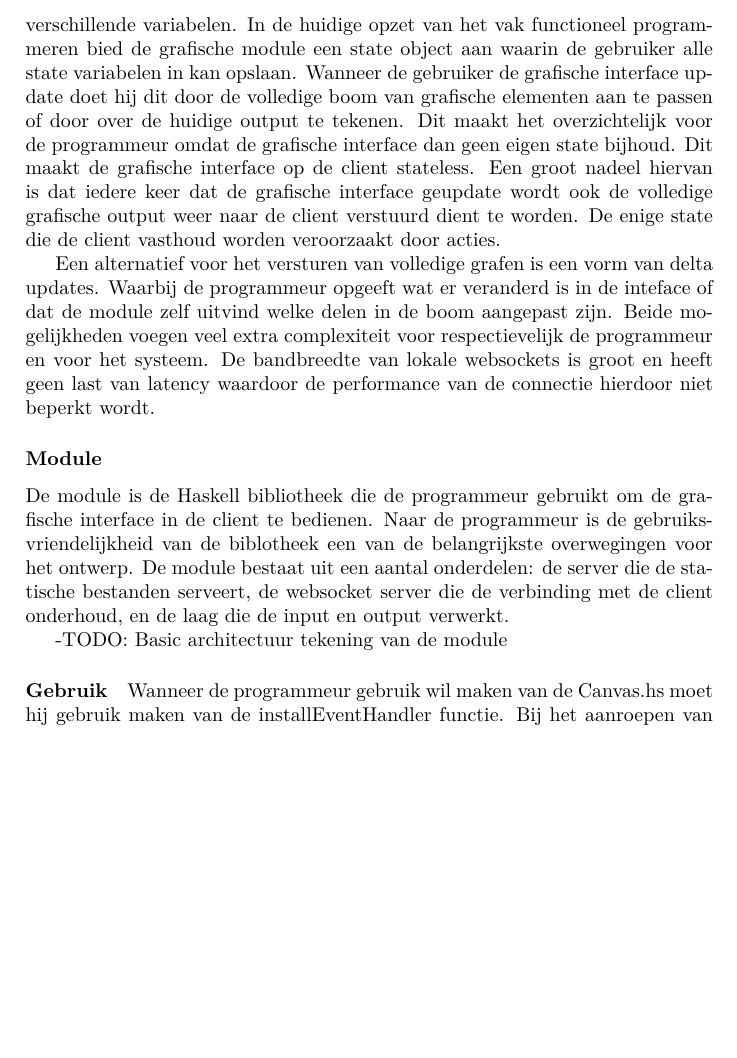
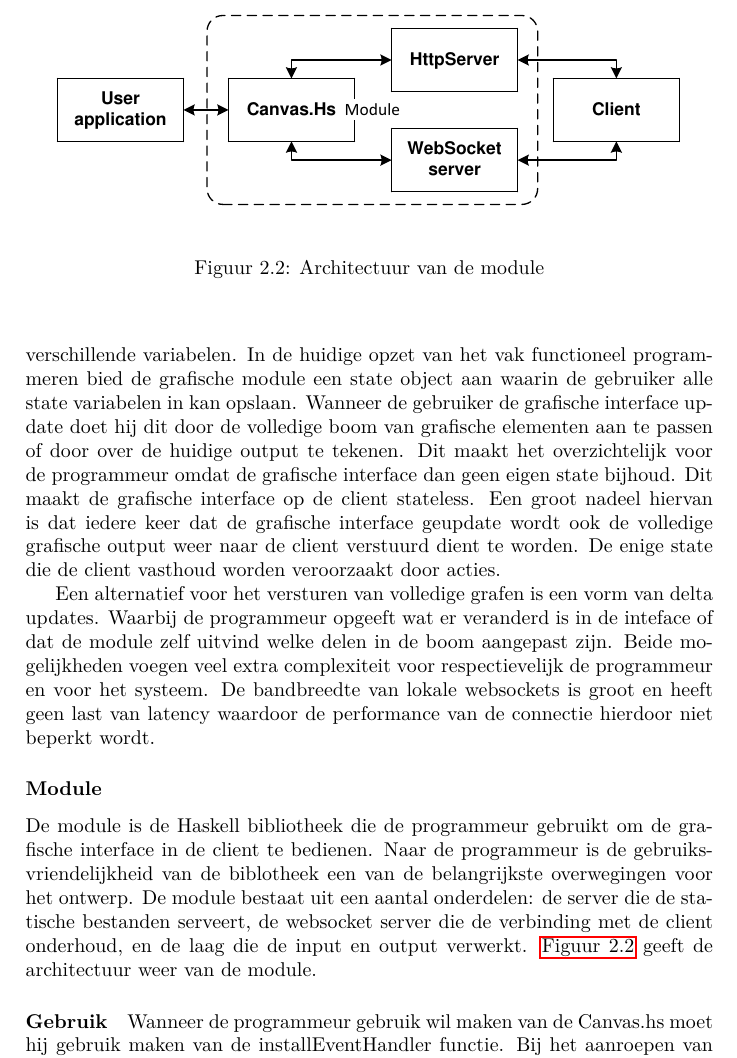
Before and after one commit to CanvasHS/Verslag, a LaTeX document (verslag.tex, which reads Hoofdstukken/ontwerp/detail/architectuur.tex): part of page 8 of 38, cut at the place of the change, the shorter picture padded with empty space. Compiled offline with pdfLaTeX.

Commit message:
Added a module architecture diagram

```diff
--- a/Hoofdstukken/ontwerp/detail/architectuur.tex
+++ b/Hoofdstukken/ontwerp/detail/architectuur.tex
@@ -27,9 +27,16 @@ In functioneel programmeren is het gebruikelijk om veel gebruik te maken van fun
 Een alternatief voor het versturen van volledige grafen is een vorm van delta updates. Waarbij de programmeur opgeeft wat er veranderd is in de inteface of dat de module zelf uitvind welke delen in de boom aangepast zijn. Beide mogelijkheden voegen veel extra complexiteit voor respectievelijk de programmeur en voor het systeem. De bandbreedte van lokale websockets is groot en heeft geen last van latency waardoor de performance van de connectie hierdoor niet beperkt wordt.
 
 \subsubsection{Module}
-De module is de Haskell bibliotheek die de programmeur gebruikt om de grafische interface in de client te bedienen. Naar de programmeur is de gebruiksvriendelijkheid van de biblotheek een van de belangrijkste overwegingen voor het ontwerp. De module bestaat uit een aantal onderdelen: de server die de statische bestanden serveert, de websocket server die de verbinding met de client onderhoud, en de laag die de input en output verwerkt.
+De module is de Haskell bibliotheek die de programmeur gebruikt om de grafische interface in de client te bedienen. Naar de programmeur is de gebruiksvriendelijkheid van de biblotheek een van de belangrijkste overwegingen voor het ontwerp. De module bestaat uit een aantal onderdelen: de server die de statische bestanden serveert, de websocket server die de verbinding met de client onderhoud, en de laag die de input en output verwerkt. \autoref{fig:architecture_module} geeft de architectuur weer van de module.
 
--TODO: Basic architectuur tekening van de module
+\begin{figure}
+\begin{center}
+\includegraphics[keepaspectratio,width=\textwidth]{./images/module_architecture.pdf}
+\caption{Architectuur van de module}
+\label{fig:architecture_module}
+\end{center}
+\end{figure}
+
 
 \paragraph{Gebruik} Wanneer de programmeur gebruik wil maken van de Canvas.hs moet hij gebruik maken van de installEventHandler functie. Bij het aanroepen van deze functie moet de programmeur een event handler meegeven die alle events vanuit de interface afhandeld. Om het gebruik van Canvas.hs zo makkelijk mogelijk te houden zal bij het aanroepen van installEventHandler automatisch de statische server en de websocket server gestart worden, en daarna automatisch de browserpagina geopend worden. \autoref{fig:startup_procedure} geeft de opstartprocedure weer.
 
```
Also changed, not shown: images/module_architecture.pdf (added), 1 other file.
